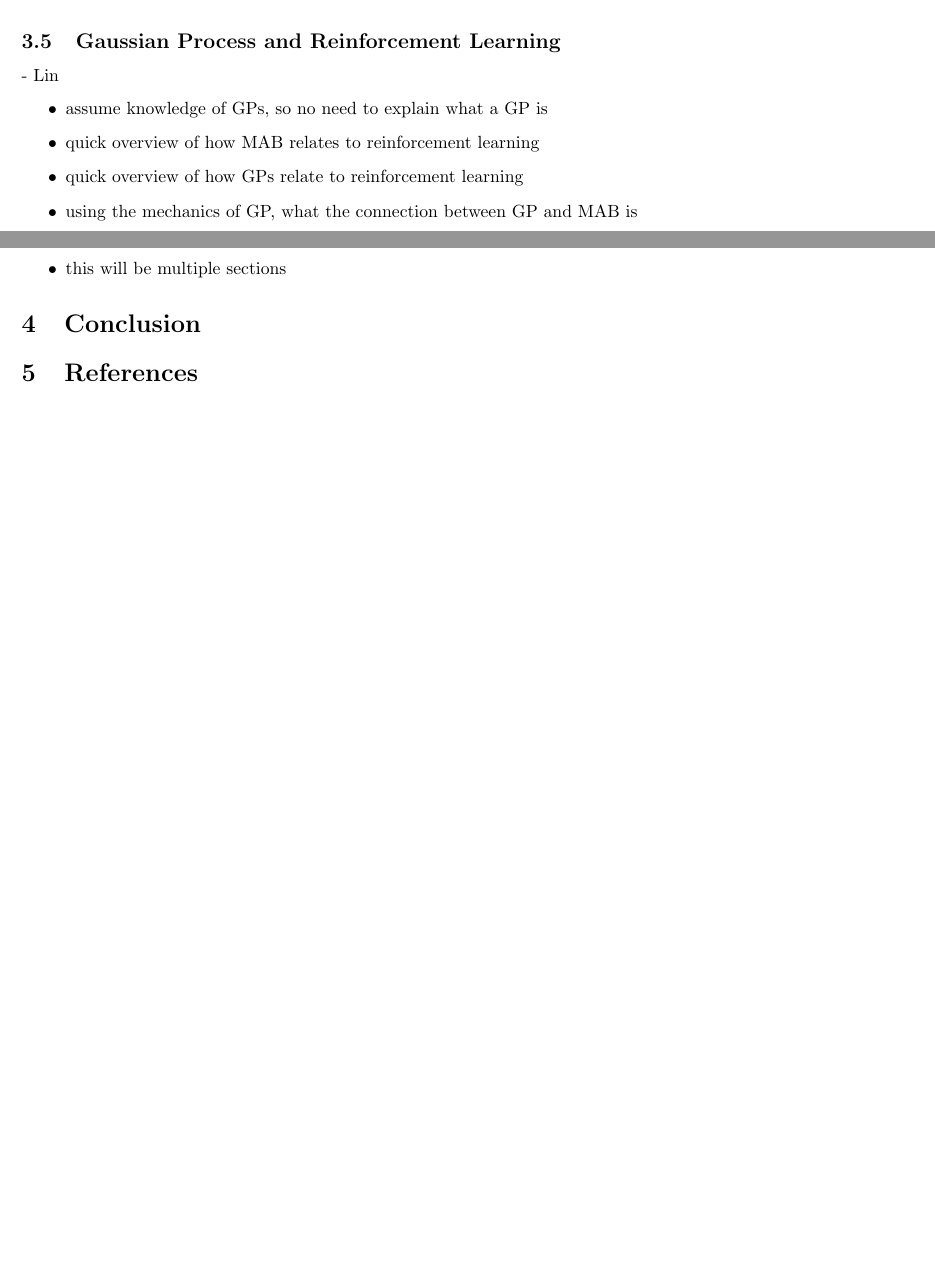
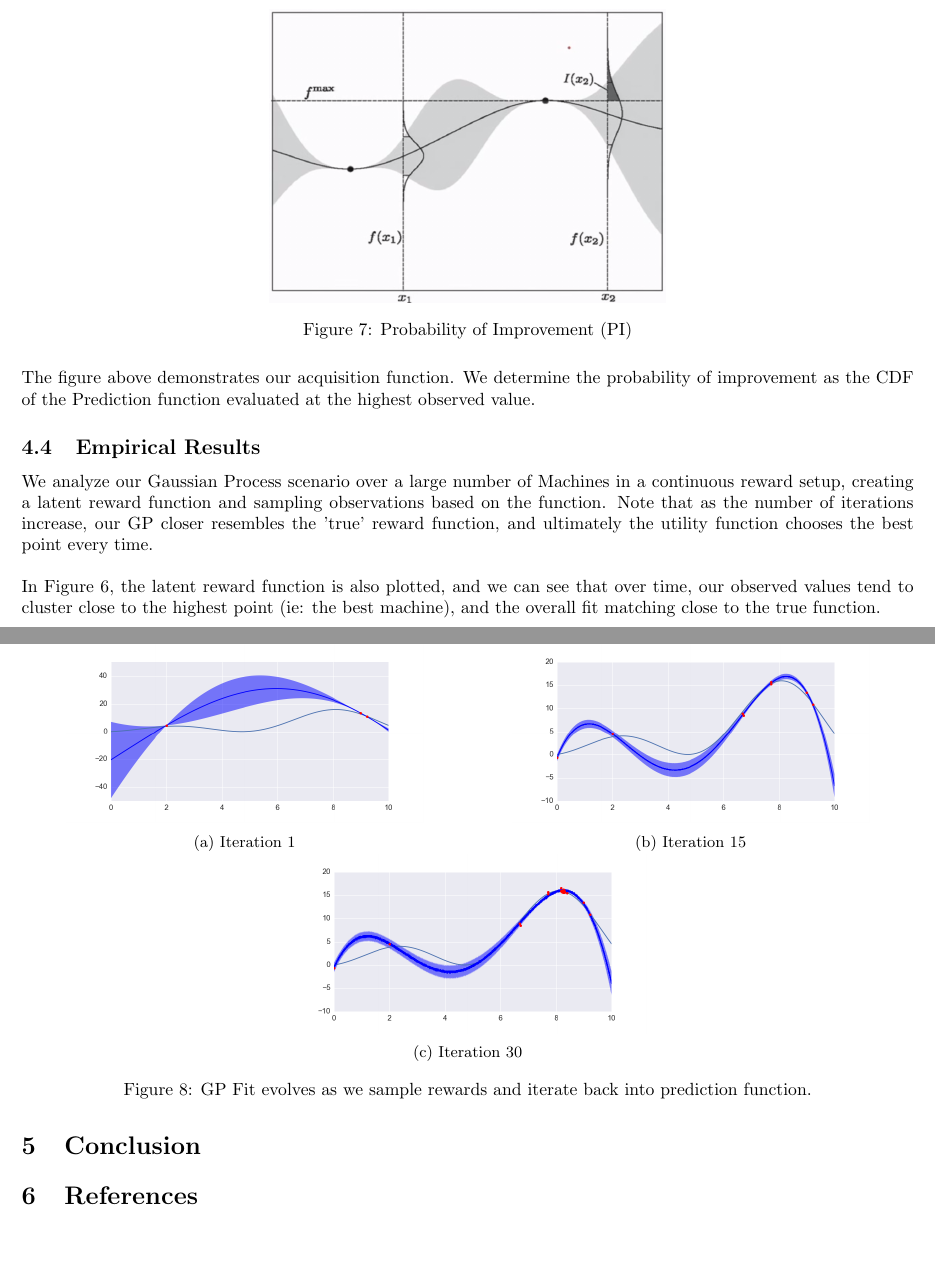
Before and after one commit to timoryxl/Multi-armed-bandit, a LaTeX document (latex/bandit_draft.tex): two parts of pages 8 and 9 of 9 before the commit and two parts of pages 9 and 10 of 10 after it, joined at a grey line, cut at the place of the change, the shorter picture padded with empty space. Compiled offline with pdfLaTeX.

Commit message:
Added Gaussian Process section

```diff
--- a/latex/bandit_draft.tex
+++ b/latex/bandit_draft.tex
@@ -9,6 +9,7 @@
 \usepackage{newlfont}
 \usepackage{amssymb}
 \usepackage{verbatim}
+\usepackage{subcaption}
 \usepackage[final]{pdfpages}
 \usepackage{setspace}
 \setlength{\parindent}{0pt}
@@ -268,14 +269,4 @@ As expected, machine 5 is played the most often, even though the worse off machi
 
 UCB1 does the worst in this particular run, compared to the other non-naive approaches. This suggests that while it provides nice theoretical guarantees, Bayesian heuristic approaches and even simple ones like $\epsilon$-greedy can outperform it.
 
-\subsection{Gaussian Process and Reinforcement Learning}
 
-- Lin
-\begin{itemize}
-\item assume knowledge of GPs, so no need to explain what a GP is
-\item quick overview of how MAB relates to reinforcement learning
-\item quick overview of how GPs relate to reinforcement learning
-\item using the mechanics of GP, what the connection between GP and MAB is
-\item show a chart or two like in the presentation
-\item this will be multiple sections
-\end{itemize}
@@ -282,3 +301,40 @@ UCB1 does the worst in this particular run, compared to the other non-naive appr
+\begin{figure}[H]
+\centering
+\includegraphics[scale=0.4]{Prob_Improvement.png}
+\caption{Probability of Improvement (PI)}
+\end{figure}
+
+The figure above demonstrates our acquisition function. We determine the probability of improvement as the CDF of the Prediction function evaluated at the highest observed value.
+
+\subsection{Empirical Results}
+
+We analyze our Gaussian Process scenario over a large number of Machines in a continuous reward setup, creating a latent reward function and sampling observations based on the function. Note that as the number of iterations increase, our GP closer resembles the 'true' reward function, and ultimately the utility function chooses the best point every time.\\
+
+\begin{figure}
+\centering
+\begin{subfigure}{.5\textwidth}
+  \centering
+  \includegraphics[width=.8\linewidth]{gp_plot1.png}
+  \caption{Iteration 1}
+  \label{fig:sub1}
+\end{subfigure}%
+\begin{subfigure}{.5\textwidth}
+  \centering
+  \includegraphics[width=.8\linewidth]{gp_plot2.png}
+  \caption{Iteration 15}
+  \label{fig:sub2}
+\end{subfigure}
+\begin{subfigure}{.5\textwidth}
+  \centering
+  \includegraphics[width=.8\linewidth]{gp_plot3.png}
+  \caption{Iteration 30}
+  \label{fig:sub3}
+\end{subfigure}
+\caption{GP Fit evolves as we sample rewards and iterate back into prediction function. }
+\label{fig:test}
+\end{figure}
+
+In Figure 6, the latent reward function is also plotted, and we can see that over time, our observed values tend to cluster close to the highest point (ie: the best machine), and the overall fit matching close to the true function.
 
 \section{Conclusion}
 
```
Also changed, not shown: latex/gp_plot1.png (added), latex/gp_plot2.png (added), latex/gp_plot3.png (added), latex/bandit_draft.tex (28 more changed lines).
